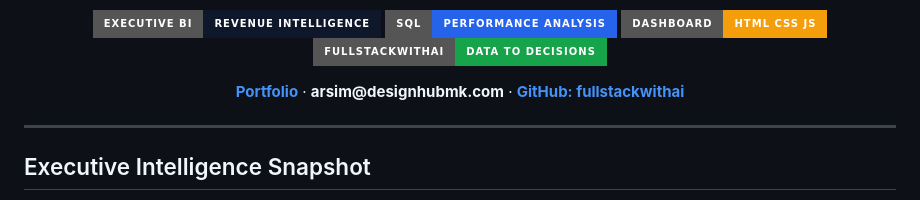
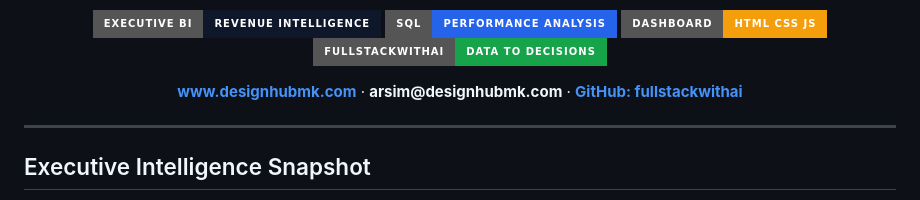
Before and after one commit to fullstackwithai/sales-performance-bi-dashboard, a Markdown page: README.md, the part around the change. GitHub-like rendering; badges without logos.

Commit message:
Show website URL in top contact row

```diff
--- a/README.md
+++ b/README.md
@@ -16,7 +16,7 @@
 </p>
 
 <p align="center">
-  <a href="https://www.designhubmk.com"><strong>Portfolio</strong></a> ·
+  <a href="https://www.designhubmk.com"><strong>www.designhubmk.com</strong></a> ·
   <strong>arsim@designhubmk.com</strong> ·
   <a href="https://github.com/fullstackwithai"><strong>GitHub: fullstackwithai</strong></a>
 </p>
```
